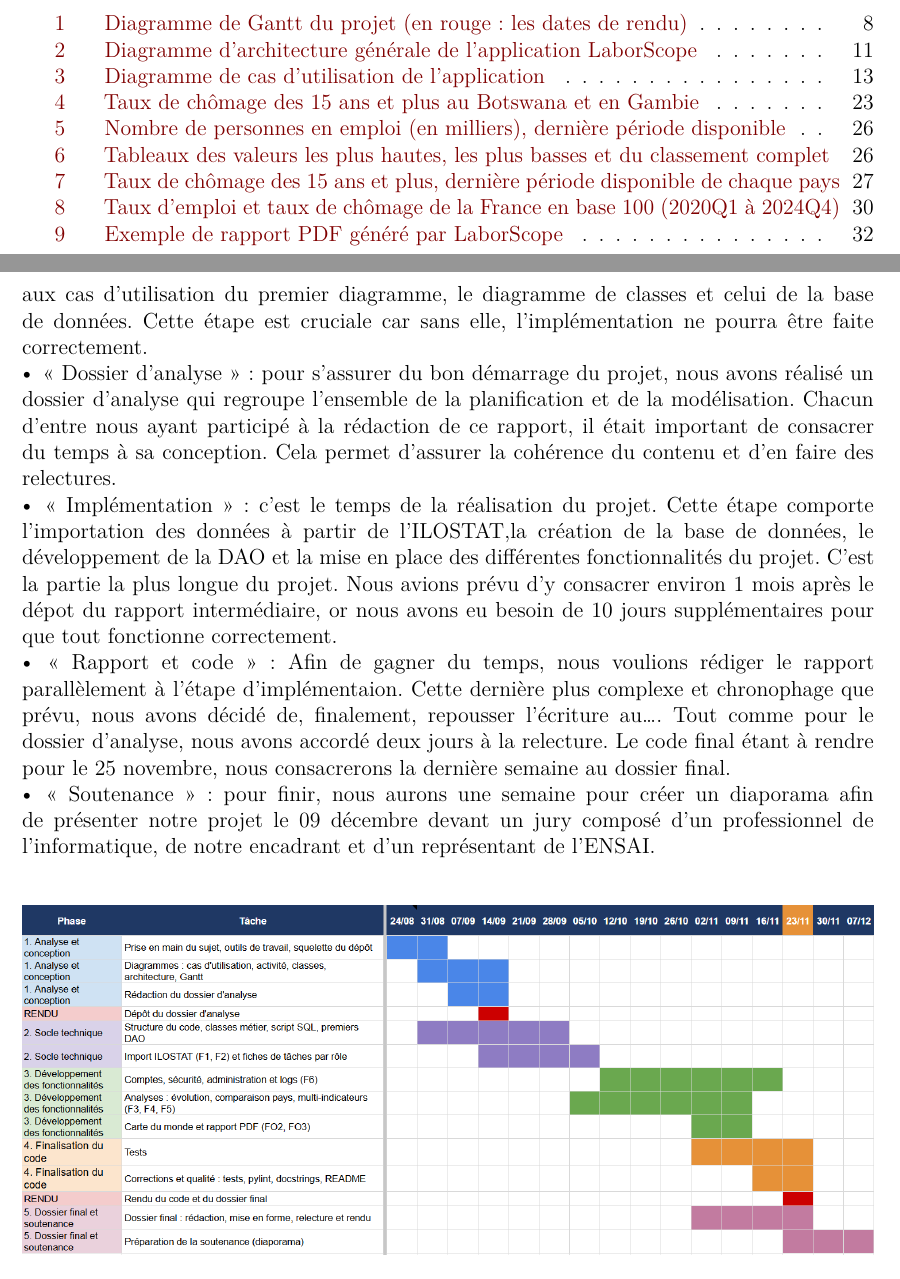
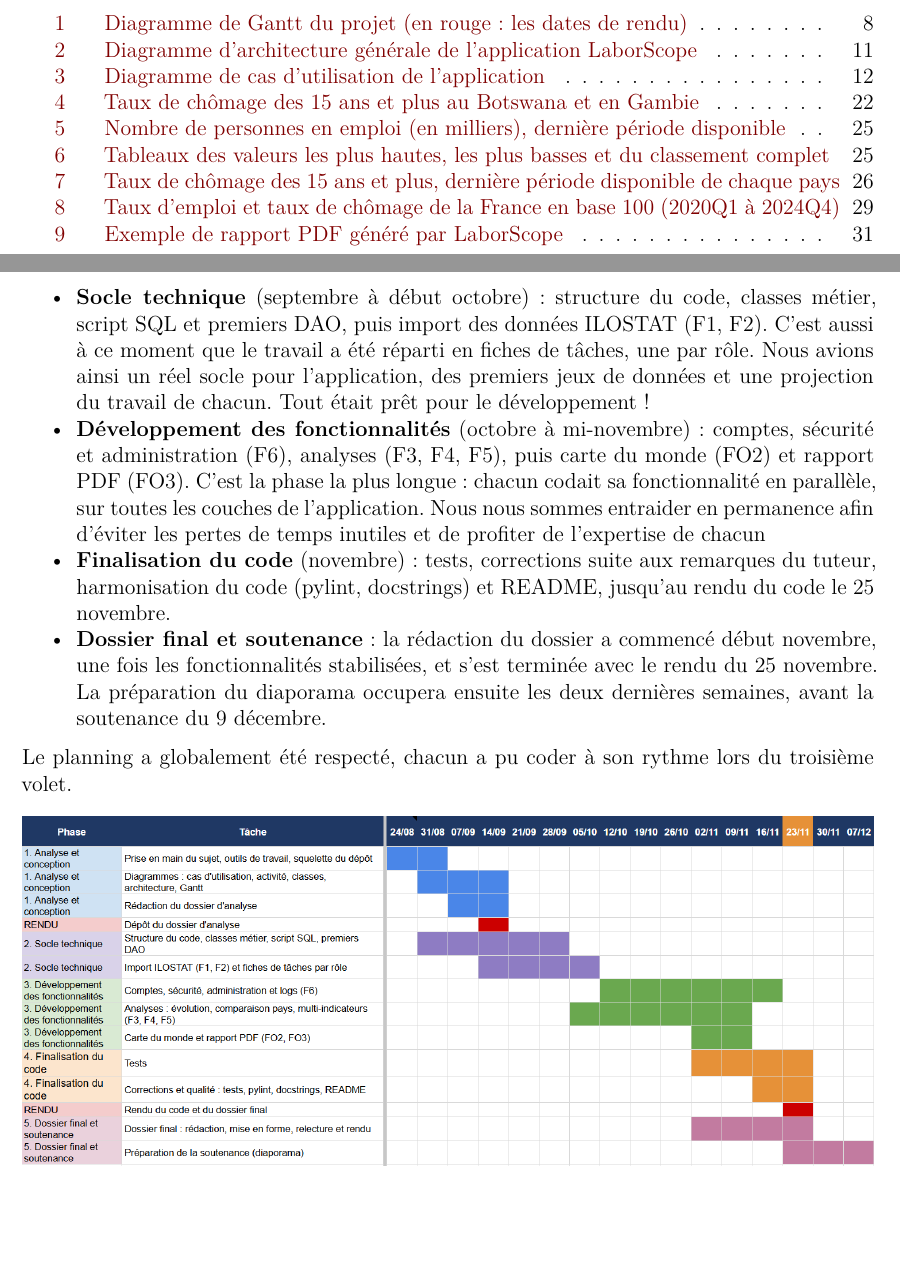
Before and after one commit to ClarenceCV/Projet-Info-2A-grp-17, a Quarto document (doc/Dossier_final_quarto.qmd): two parts of pages 3 and 8 of 38 before the commit and two parts of pages 3 and 8 of 37 after it, joined at a grey line, cut so that both start at the same text, the shorter picture padded with empty space. Rendered offline with R 4.5, knitr and Pandoc in place of Quarto, then LaTeX, with nearby package versions.

Commit message:
add: expli nouveau gantt et orga

````diff
--- a/doc/Dossier_final_quarto.qmd
+++ b/doc/Dossier_final_quarto.qmd
@@ -185,4 +185,3 @@ Les utilisateurs disposent d’un compte classique leur permettant de consulter
 \subsectiontitre{Méthode de travail}
 ```
 
-Pour livrer notre application à temps, nous avons réalisé un diagramme de GANTT. C’est un calendrier prévisionnel avec les différentes tâches à réaliser et leur durée estimée. Ce type de diagramme est indispensable pour avoir une bonne vision de l’avancement du projet et ne pas perdre de vue les dates de rendus. \newline Dans le cadre de notre projet, nous pouvons distinguer cinq grandes étapes :\newline • « Diagramme UML » : il s’agit ici de modéliser l’ensemble du projet en respectant le cahier des charges que nous avons établi. Il y a pour cela deux phases. La première est la phase d’étude. Elle permet de construire le diagramme de cas d’utilisation. Vient ensuite la phase de conception. Il s’agit alors de créer les diagrammes d’activités correspondant aux cas d'utilisation du premier diagramme, le diagramme de classes et celui de la base de données. Cette étape est cruciale car sans elle, l’implémentation ne pourra être faite correctement.\newline • « Dossier d’analyse » : pour s’assurer du bon démarrage du projet, nous avons réalisé un dossier d’analyse qui regroupe l’ensemble de la planification et de la modélisation. Chacun d’entre nous ayant participé à la rédaction de ce rapport, il était important de consacrer du temps à sa conception. Cela permet d’assurer la cohérence du contenu et d’en faire des relectures.\newline • « Implémentation » : c’est le temps de la réalisation du projet. Cette étape comporte l'importation des données à partir de l'ILOSTAT,la création de la base de données, le développement de la DAO et la mise en place des différentes fonctionnalités du projet. C’est la partie la plus longue du projet. Nous avions prévu d’y consacrer environ 1 mois après le dépot du rapport intermédiaire, or nous avons eu besoin de 10 jours supplémentaires pour que tout fonctionne correctement.\newline • « Rapport et code » : Afin de gagner du temps, nous voulions rédiger le rapport parallèlement à l’étape d’implémentaion. Cette dernière plus complexe et chronophage que prévu, nous avons décidé de, finalement, repousser l’écriture au.... Tout comme pour le dossier d’analyse, nous avons accordé deux jours à la relecture. Le code final étant à rendre pour le 25 novembre, nous consacrerons la dernière semaine au dossier final.\newline • « Soutenance » : pour finir, nous aurons une semaine pour créer un diaporama afin de présenter notre projet le 09 décembre devant un jury composé d’un professionnel de l’informatique, de notre encadrant et d’un représentant de l’ENSAI.\newline
@@ -189,3 +191,9 @@ Pour livrer notre application à temps, nous avons réalisé un diagramme de GAN
+- **Socle technique** (septembre à début octobre) : structure du code, classes métier, script SQL et premiers DAO, puis import des données ILOSTAT (F1, F2). C'est aussi à ce moment que le travail a été réparti en fiches de tâches, une par rôle. Nous avions ainsi un réel socle pour l'application, des premiers jeux de données et une projection du travail de chacun. Tout était prêt pour le développement !
+- **Développement des fonctionnalités** (octobre à mi-novembre) : comptes, sécurité et administration (F6), analyses (F3, F4, F5), puis carte du monde (FO2) et rapport PDF (FO3). C'est la phase la plus longue : chacun codait sa fonctionnalité en parallèle, sur toutes les couches de l'application. Nous nous sommes entraider en permanence afin d'éviter les pertes de temps inutiles et de profiter de l'expertise de chacun
+- **Finalisation du code** (novembre) : tests, corrections suite aux remarques du tuteur, harmonisation du code (pylint, docstrings) et README, jusqu'au rendu du code le 25 novembre.
+- **Dossier final et soutenance** : la rédaction du dossier a commencé début novembre, une fois les fonctionnalités stabilisées, et s'est terminée avec le rendu du 25 novembre. La préparation du diaporama occupera ensuite les deux dernières semaines, avant la soutenance du 9 décembre.
+
+Le planning a globalement été respecté, chacun a pu coder à son rythme lors du troisième volet.
 
 ![Diagramme de Gantt du projet (en rouge : les dates de rendu)](images/diagramme_gantt.png){width="100%"}
 
````
Also changed, not shown: doc/Dossier_final_quarto.qmd (3 more changed lines), 1 other file.
